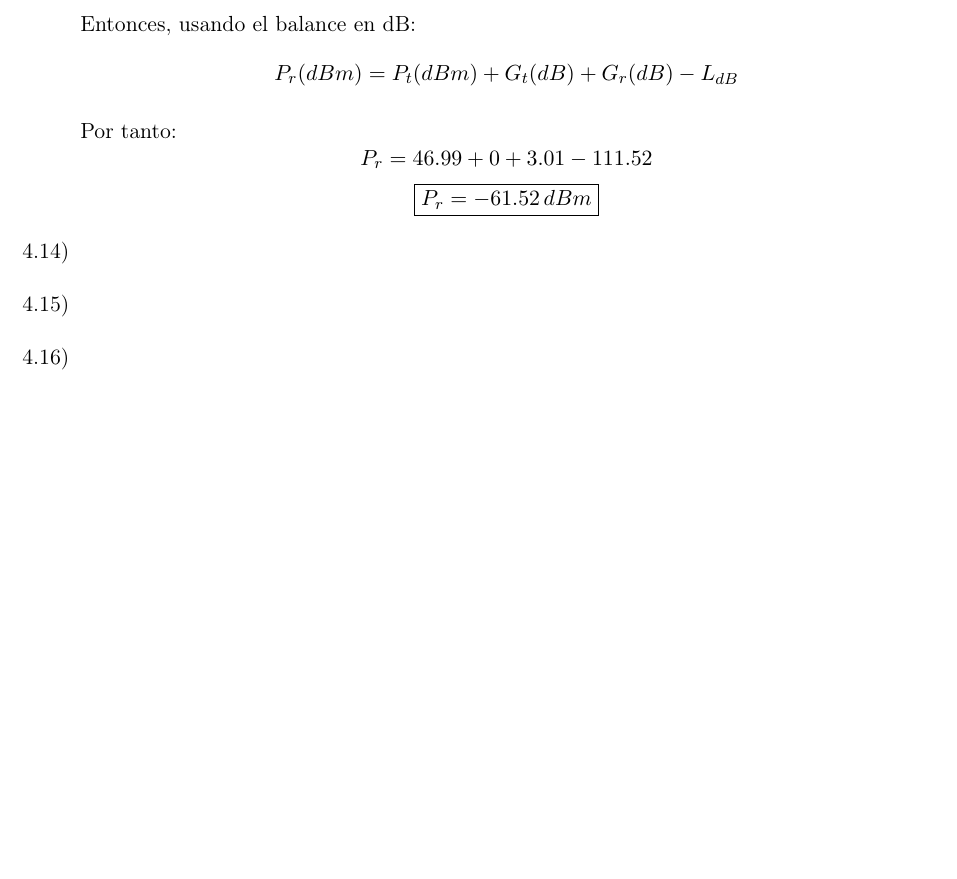
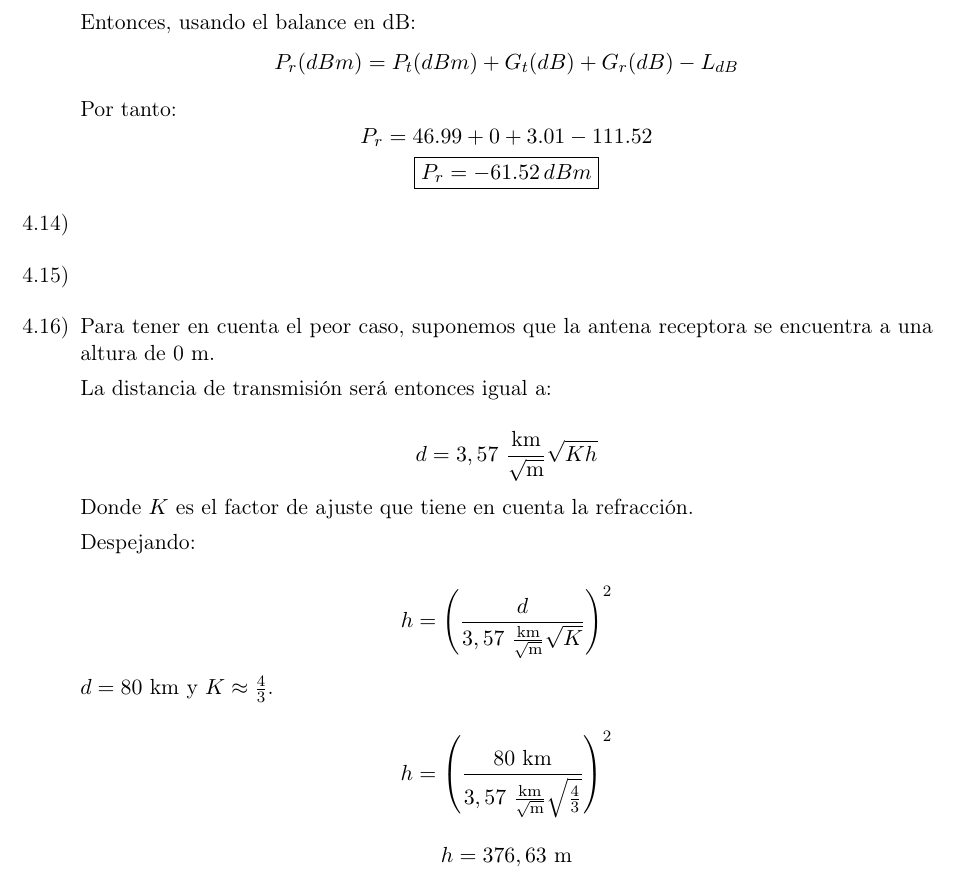
Before and after one commit to tomasquinteros10/NetRunners_TPs, a LaTeX document (tps/teorico/tp2/teorico-tp-2.tex): part of page 8 of 8, cut so that both start at the same text, the shorter picture padded with empty space. Compiled offline with pdfLaTeX.

Commit message:
Resuelve ejercicio 4.16 del TP 2

```diff
--- a/tps/teorico/tp2/teorico-tp-2.tex
+++ b/tps/teorico/tp2/teorico-tp-2.tex
@@ -456,6 +456,32 @@
 
   \item
 
+        Para tener en cuenta el peor caso, suponemos que la antena receptora se encuentra a una altura de 0 m.
+
+        La distancia de transmisión será entonces igual a:
+
+        \[
+          d = 3,57\ \frac{\text{km}}{\sqrt{\text{m}}} \sqrt{Kh}
+        \]
+
+        Donde $K$ es el factor de ajuste que tiene en cuenta la refracción.
+
+        Despejando:
+
+        \[
+          h = \left(\frac{d}{3,57\ \frac{\text{km}}{\sqrt{\text{m}}} \sqrt{K}}\right)^2
+        \]
+
+        $d = 80\ \text{km}$ y $K \approx \frac{4}{3}$.
+
+        \[
+          h = \left(\frac{80\ \text{km}}{3,57\ \frac{\text{km}}{\sqrt{\text{m}}} \sqrt{\frac{4}{3}}}\right)^2
+        \]
+
+        \[
+          h = 376,63\ \text{m}
+        \]
+
   \item
 
 
```
Also changed, not shown: tps/entregas/teorico-tp-2.pdf.
